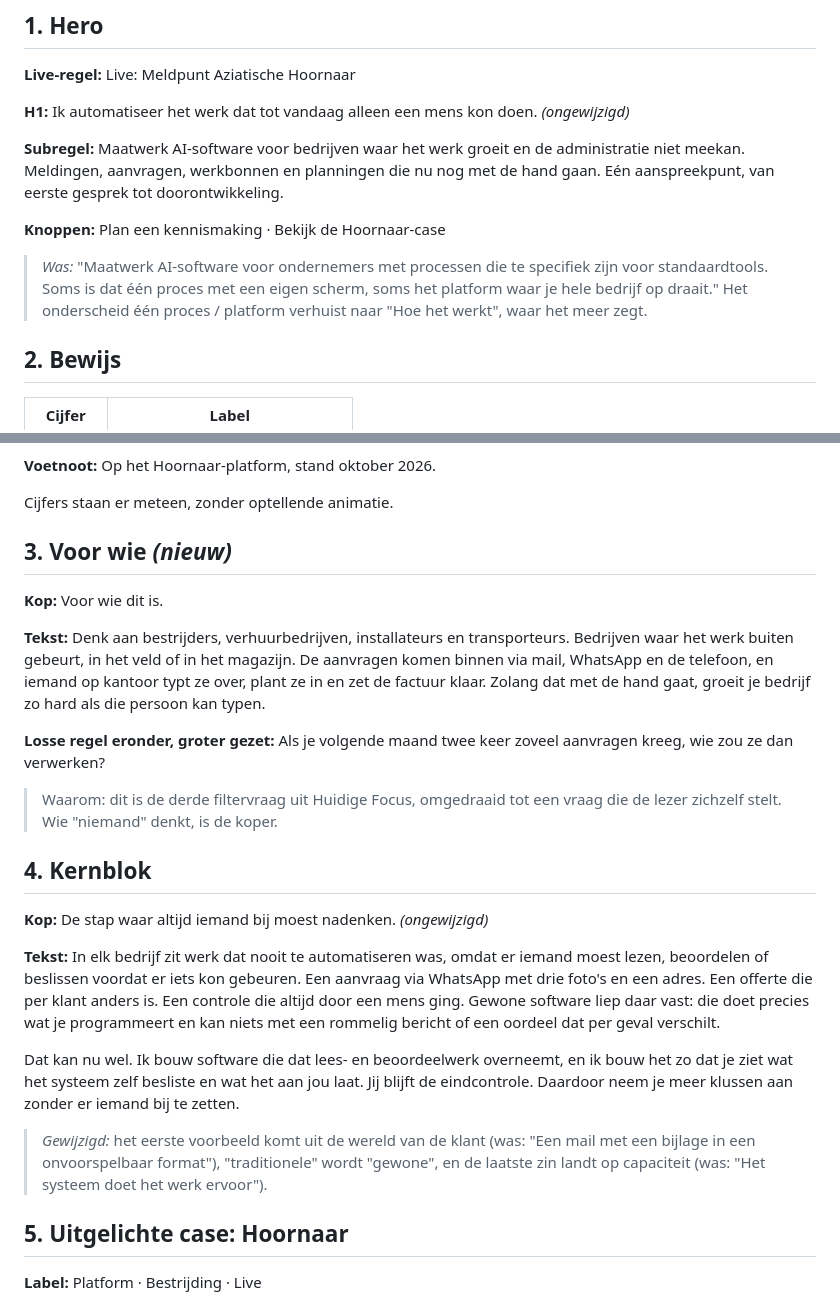
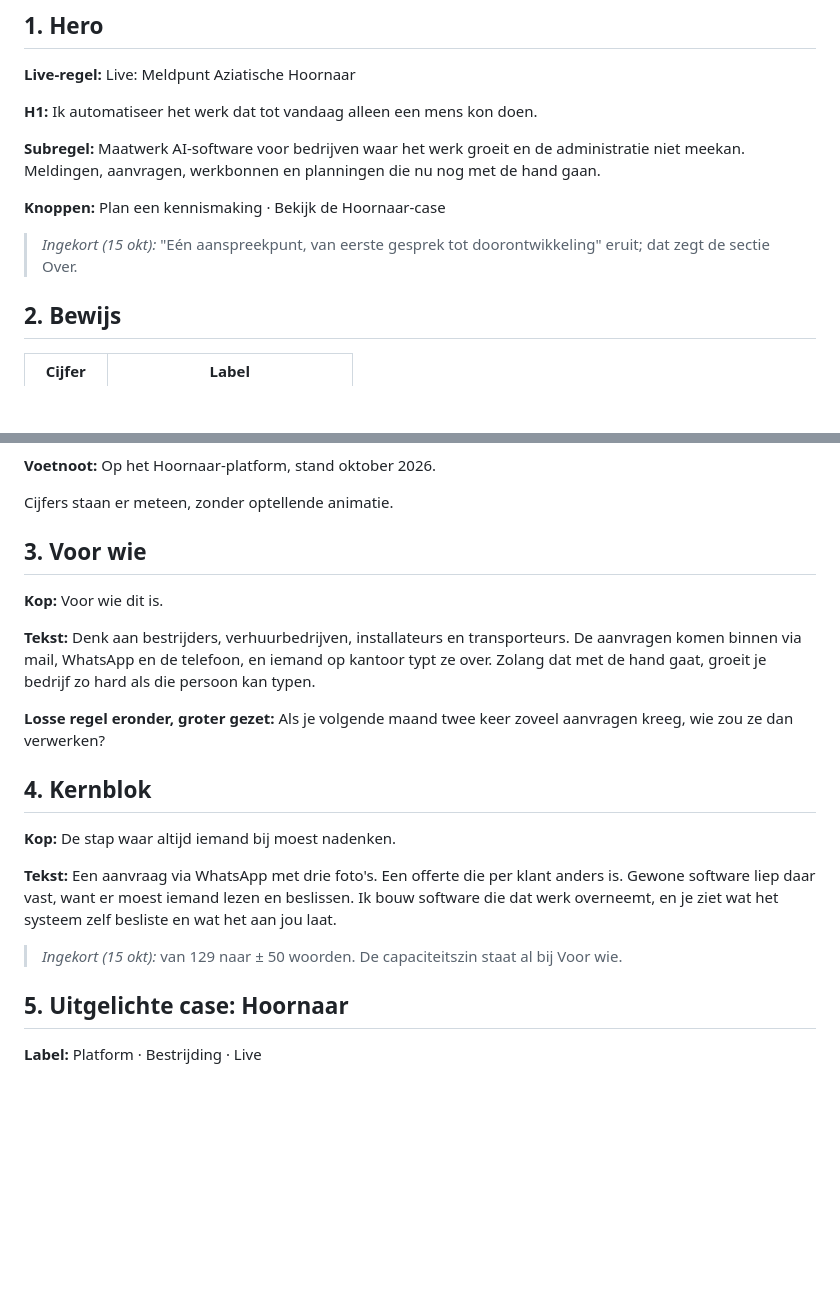
Before and after one commit to christian2001za/liebenberg-ai-site, a Markdown page: docs/huisstijl-2026/homepage-copy.md, 2 parts joined by grey strips. Rendered like a GitHub page; blank space fills up the shorter version.

```diff
--- a/docs/huisstijl-2026/homepage-copy.md
+++ b/docs/huisstijl-2026/homepage-copy.md
@@ -25,14 +25,14 @@ Maatwerk AI-software voor bedrijven waar het werk groeit en de administratie nie
 
 **Live-regel:** Live: Meldpunt Aziatische Hoornaar
 
-**H1:** Ik automatiseer het werk dat tot vandaag alleen een mens kon doen. *(ongewijzigd)*
+**H1:** Ik automatiseer het werk dat tot vandaag alleen een mens kon doen.
 
 **Subregel:**
-Maatwerk AI-software voor bedrijven waar het werk groeit en de administratie niet meekan. Meldingen, aanvragen, werkbonnen en planningen die nu nog met de hand gaan. Eén aanspreekpunt, van eerste gesprek tot doorontwikkeling.
+Maatwerk AI-software voor bedrijven waar het werk groeit en de administratie niet meekan. Meldingen, aanvragen, werkbonnen en planningen die nu nog met de hand gaan.
 
 **Knoppen:** Plan een kennismaking · Bekijk de Hoornaar-case
 
-> *Was:* "Maatwerk AI-software voor ondernemers met processen die te specifiek zijn voor standaardtools. Soms is dat één proces met een eigen scherm, soms het platform waar je hele bedrijf op draait." Het onderscheid één proces / platform verhuist naar "Hoe het werkt", waar het meer zegt.
+> *Ingekort (15 okt):* "Eén aanspreekpunt, van eerste gesprek tot doorontwikkeling" eruit; dat zegt de sectie Over.
 
 ## 2. Bewijs
 
@@ -47,28 +47,24 @@ Maatwerk AI-software voor bedrijven waar het werk groeit en de administratie nie
 
 Cijfers staan er meteen, zonder optellende animatie.
 
-## 3. Voor wie *(nieuw)*
+## 3. Voor wie
 
 **Kop:** Voor wie dit is.
 
 **Tekst:**
-Denk aan bestrijders, verhuurbedrijven, installateurs en transporteurs. Bedrijven waar het werk buiten gebeurt, in het veld of in het magazijn. De aanvragen komen binnen via mail, WhatsApp en de telefoon, en iemand op kantoor typt ze over, plant ze in en zet de factuur klaar. Zolang dat met de hand gaat, groeit je bedrijf zo hard als die persoon kan typen.
+Denk aan bestrijders, verhuurbedrijven, installateurs en transporteurs. De aanvragen komen binnen via mail, WhatsApp en de telefoon, en iemand op kantoor typt ze over. Zolang dat met de hand gaat, groeit je bedrijf zo hard als die persoon kan typen.
 
 **Losse regel eronder, groter gezet:**
 Als je volgende maand twee keer zoveel aanvragen kreeg, wie zou ze dan verwerken?
 
-> Waarom: dit is de derde filtervraag uit Huidige Focus, omgedraaid tot een vraag die de lezer zichzelf stelt. Wie "niemand" denkt, is de koper.
-
 ## 4. Kernblok
 
-**Kop:** De stap waar altijd iemand bij moest nadenken. *(ongewijzigd)*
+**Kop:** De stap waar altijd iemand bij moest nadenken.
 
 **Tekst:**
-In elk bedrijf zit werk dat nooit te automatiseren was, omdat er iemand moest lezen, beoordelen of beslissen voordat er iets kon gebeuren. Een aanvraag via WhatsApp met drie foto's en een adres. Een offerte die per klant anders is. Een controle die altijd door een mens ging. Gewone software liep daar vast: die doet precies wat je programmeert en kan niets met een rommelig bericht of een oordeel dat per geval verschilt.
+Een aanvraag via WhatsApp met drie foto's. Een offerte die per klant anders is. Gewone software liep daar vast, want er moest iemand lezen en beslissen. Ik bouw software die dat werk overneemt, en je ziet wat het systeem zelf besliste en wat het aan jou laat.
 
-Dat kan nu wel. Ik bouw software die dat lees- en beoordeelwerk overneemt, en ik bouw het zo dat je ziet wat het systeem zelf besliste en wat het aan jou laat. Jij blijft de eindcontrole. Daardoor neem je meer klussen aan zonder er iemand bij te zetten.
-
-> *Gewijzigd:* het eerste voorbeeld komt uit de wereld van de klant (was: "Een mail met een bijlage in een onvoorspelbaar format"), "traditionele" wordt "gewone", en de laatste zin landt op capaciteit (was: "Het systeem doet het werk ervoor").
+> *Ingekort (15 okt):* van 129 naar ± 50 woorden. De capaciteitszin staat al bij Voor wie.
 
 ## 5. Uitgelichte case: Hoornaar
 
```
Also changed, not shown: other parts of docs/huisstijl-2026/homepage-copy.md (+38 -52 lines).
